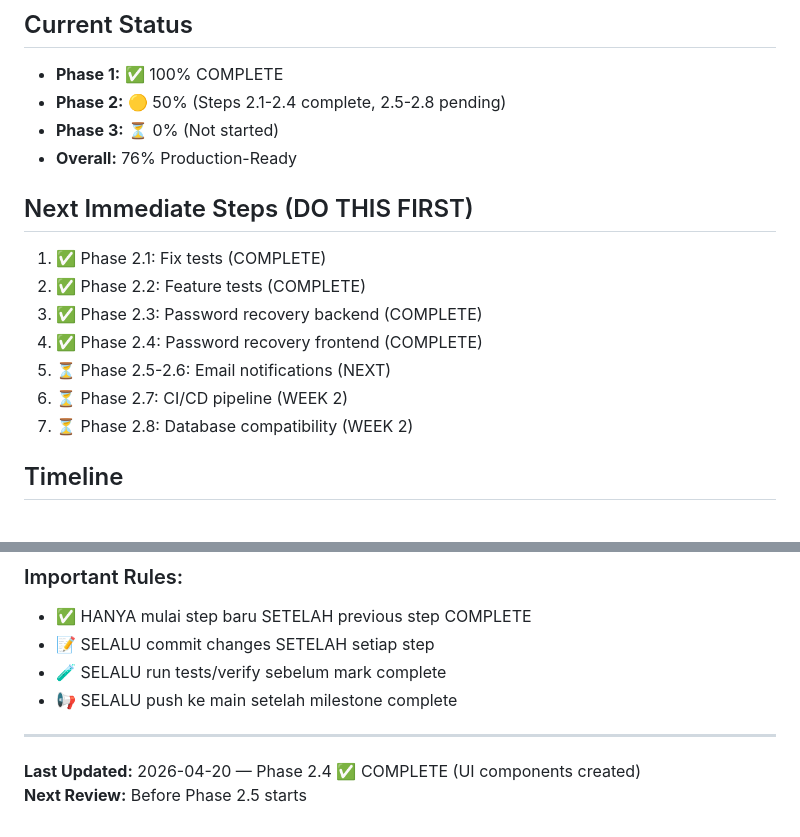
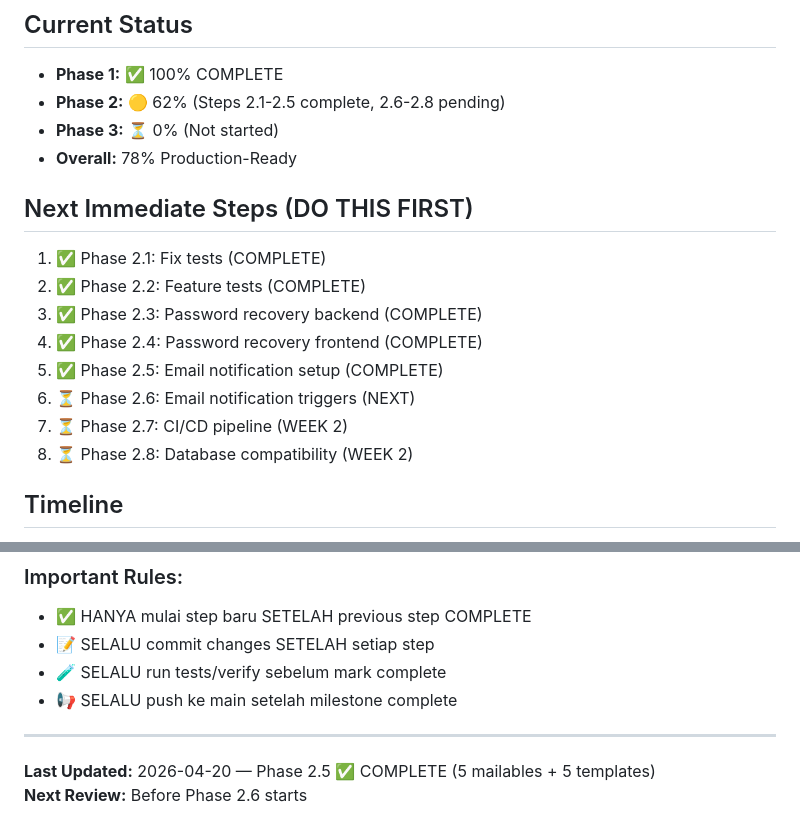
Before and after one commit to Semignalo/SDP-V2, a Markdown page: CHECKPOINT.md, 2 parts joined by grey strips. Rendered like a GitHub page.

```diff
--- a/CHECKPOINT.md
+++ b/CHECKPOINT.md
@@ -890,18 +884,19 @@ Status: 🚀 LIVE
 
 ## Current Status
 - **Phase 1:** ✅ 100% COMPLETE
-- **Phase 2:** 🟡 50% (Steps 2.1-2.4 complete, 2.5-2.8 pending)
+- **Phase 2:** 🟡 62% (Steps 2.1-2.5 complete, 2.6-2.8 pending)
 - **Phase 3:** ⏳ 0% (Not started)
-- **Overall:** 76% Production-Ready
+- **Overall:** 78% Production-Ready
 
 ## Next Immediate Steps (DO THIS FIRST)
 1. ✅ Phase 2.1: Fix tests (COMPLETE)
 2. ✅ Phase 2.2: Feature tests (COMPLETE)
 3. ✅ Phase 2.3: Password recovery backend (COMPLETE)
 4. ✅ Phase 2.4: Password recovery frontend (COMPLETE)
-5. ⏳ Phase 2.5-2.6: Email notifications (NEXT)
-6. ⏳ Phase 2.7: CI/CD pipeline (WEEK 2)
-7. ⏳ Phase 2.8: Database compatibility (WEEK 2)
+5. ✅ Phase 2.5: Email notification setup (COMPLETE)
+6. ⏳ Phase 2.6: Email notification triggers (NEXT)
+7. ⏳ Phase 2.7: CI/CD pipeline (WEEK 2)
+8. ⏳ Phase 2.8: Database compatibility (WEEK 2)
 
 ## Timeline
 - **This Week:** Phase 2.1 - 2.2
@@ -936,5 +931,5 @@ Example:
 
 ---
 
-**Last Updated:** 2026-04-20 — Phase 2.4 ✅ COMPLETE (UI components created)
-**Next Review:** Before Phase 2.5 starts
+**Last Updated:** 2026-04-20 — Phase 2.5 ✅ COMPLETE (5 mailables + 5 templates)
+**Next Review:** Before Phase 2.6 starts
```
Also changed, not shown: other parts of CHECKPOINT.md (+25 -31 lines).
